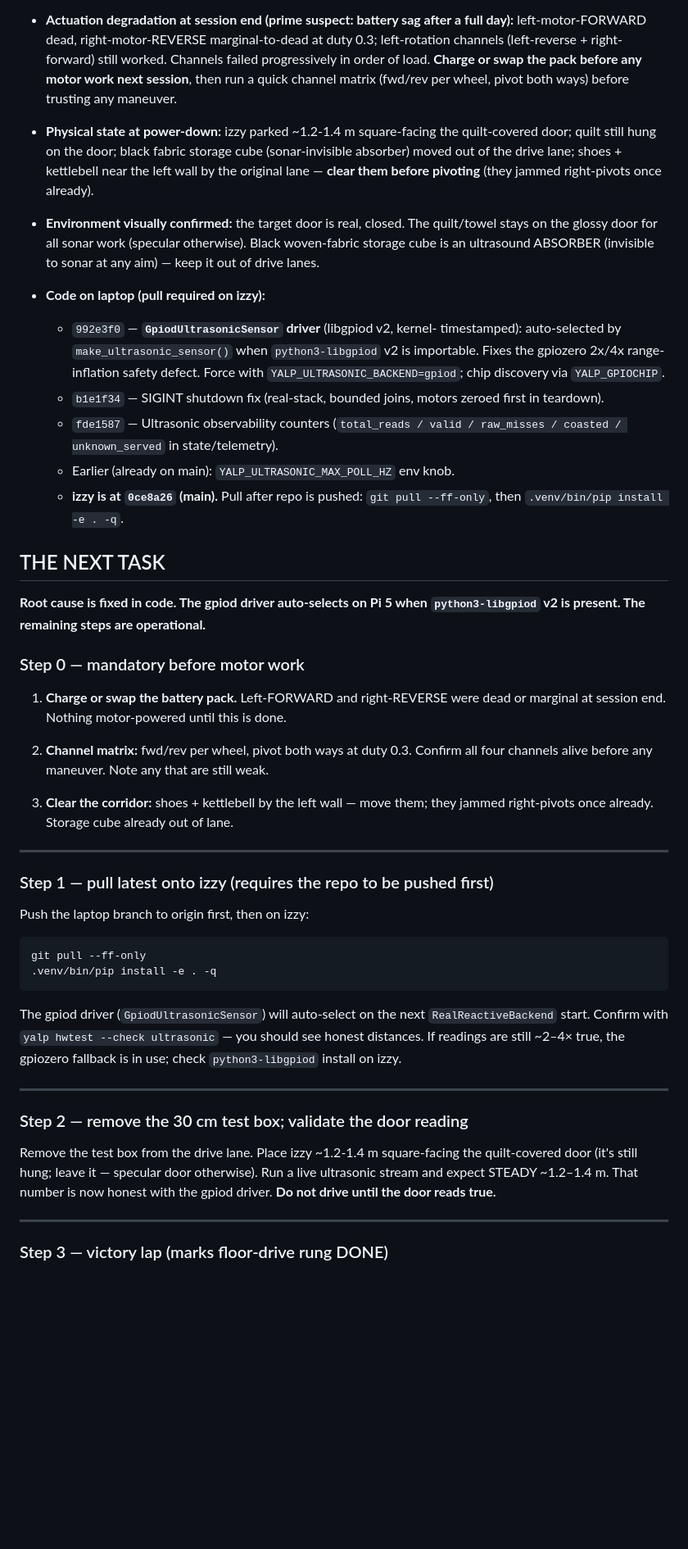
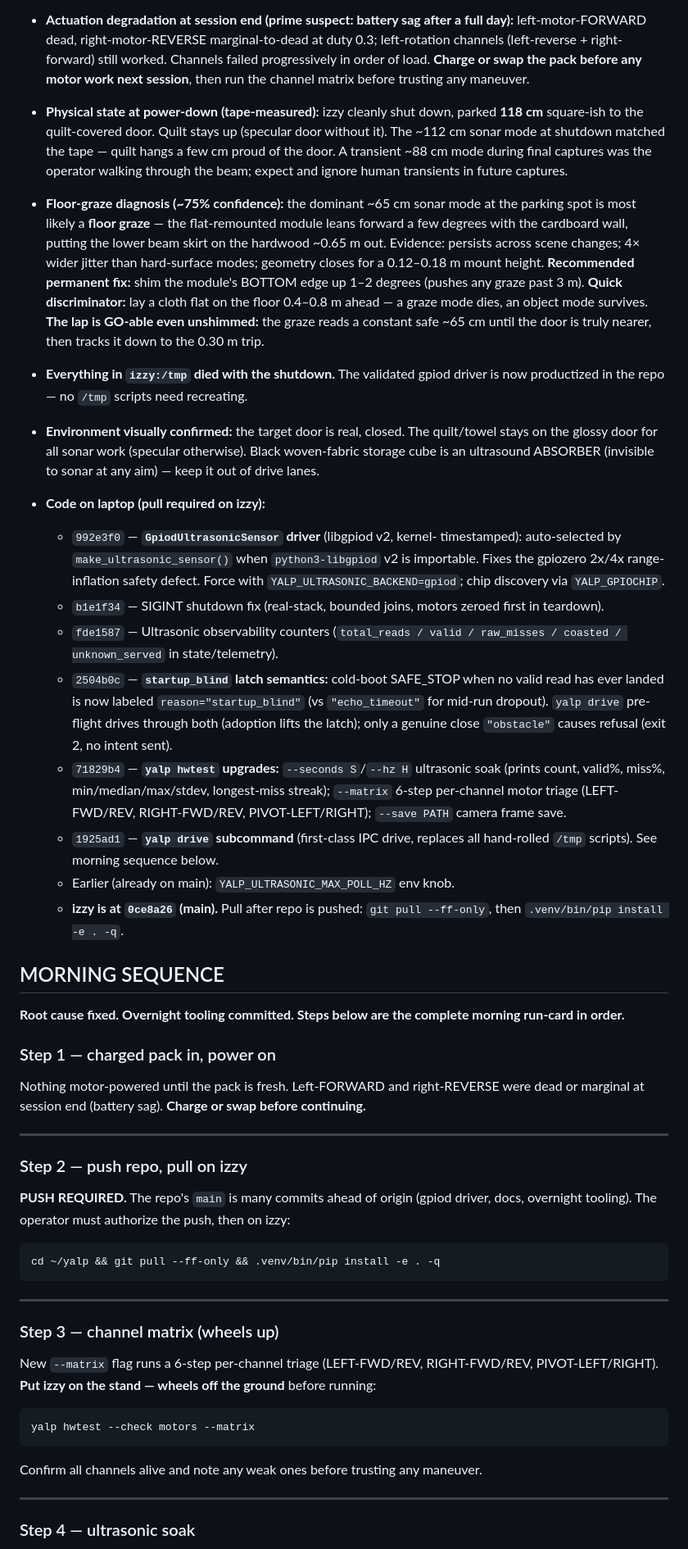
Before and after one commit to brocoppler/yalp, a Markdown page: docs/technical/next-session-handoff.md, the part around one of its changes. Shown at 82% size. Drawn GitHub-style; blank space fills up the shorter version.

````diff
--- a/docs/technical/next-session-handoff.md
+++ b/docs/technical/next-session-handoff.md
@@ -42,14 +42,30 @@ the victory lap.
   full day):** left-motor-FORWARD dead, right-motor-REVERSE marginal-to-dead
   at duty 0.3; left-rotation channels (left-reverse + right-forward) still
   worked. Channels failed progressively in order of load. **Charge or swap
-  the pack before any motor work next session**, then run a quick channel
-  matrix (fwd/rev per wheel, pivot both ways) before trusting any maneuver.
+  the pack before any motor work next session**, then run the channel matrix
+  before trusting any maneuver.
 
-- **Physical state at power-down:** izzy parked ~1.2-1.4 m square-facing the
-  quilt-covered door; quilt still hung on the door; black fabric storage cube
-  (sonar-invisible absorber) moved out of the drive lane; shoes + kettlebell
-  near the left wall by the original lane — **clear them before pivoting**
-  (they jammed right-pivots once already).
+- **Physical state at power-down (tape-measured):** izzy cleanly shut down,
+  parked **118 cm** square-ish to the quilt-covered door. Quilt stays up
+  (specular door without it). The ~112 cm sonar mode at shutdown matched the
+  tape — quilt hangs a few cm proud of the door. A transient ~88 cm mode
+  during final captures was the operator walking through the beam; expect and
+  ignore human transients in future captures.
+
+- **Floor-graze diagnosis (~75% confidence):** the dominant ~65 cm sonar mode
+  at the parking spot is most likely a **floor graze** — the flat-remounted
+  module leans forward a few degrees with the cardboard wall, putting the
+  lower beam skirt on the hardwood ~0.65 m out. Evidence: persists across
+  scene changes; 4× wider jitter than hard-surface modes; geometry closes for
+  a 0.12–0.18 m mount height. **Recommended permanent fix:** shim the
+  module's BOTTOM edge up 1–2 degrees (pushes any graze past 3 m).
+  **Quick discriminator:** lay a cloth flat on the floor 0.4–0.8 m ahead —
+  a graze mode dies, an object mode survives. **The lap is GO-able even
+  unshimmed:** the graze reads a constant safe ~65 cm until the door is truly
+  nearer, then tracks it down to the 0.30 m trip.
+
+- **Everything in `izzy:/tmp` died with the shutdown.** The validated gpiod
+  driver is now productized in the repo — no `/tmp` scripts need recreating.
 
 - **Environment visually confirmed:** the target door is real, closed. The
   quilt/towel stays on the glossy door for all sonar work (specular
@@ -66,50 +82,56 @@ the victory lap.
     first in teardown).
   - `fde1587` — Ultrasonic observability counters (`total_reads / valid /
     raw_misses / coasted / unknown_served` in state/telemetry).
+  - `2504b0c` — **`startup_blind` latch semantics:** cold-boot SAFE_STOP when
+    no valid read has ever landed is now labeled `reason="startup_blind"` (vs
+    `"echo_timeout"` for mid-run dropout). `yalp drive` pre-flight drives
+    through both (adoption lifts the latch); only a genuine close `"obstacle"`
+    causes refusal (exit 2, no intent sent).
+  - `71829b4` — **`yalp hwtest` upgrades:** `--seconds S`/`--hz H` ultrasonic
+    soak (prints count, valid%, miss%, min/median/max/stdev, longest-miss
+    streak); `--matrix` 6-step per-channel motor triage (LEFT-FWD/REV,
+    RIGHT-FWD/REV, PIVOT-LEFT/RIGHT); `--save PATH` camera frame save.
+  - `1925ad1` — **`yalp drive` subcommand** (first-class IPC drive, replaces
+    all hand-rolled `/tmp` scripts). See morning sequence below.
   - Earlier (already on main): `YALP_ULTRASONIC_MAX_POLL_HZ` env knob.
   - **izzy is at `0ce8a26` (main).** Pull after repo is pushed:
     `git pull --ff-only`, then `.venv/bin/pip install -e . -q`.
 
-## THE NEXT TASK
+## MORNING SEQUENCE
 
-**Root cause is fixed in code. The gpiod driver auto-selects on Pi 5 when
-`python3-libgpiod` v2 is present. The remaining steps are operational.**
+**Root cause fixed. Overnight tooling committed. Steps below are the complete
+morning run-card in order.**
 
-### Step 0 — mandatory before motor work
+### Step 1 — charged pack in, power on
 
-1. **Charge or swap the battery pack.** Left-FORWARD and right-REVERSE were
-   dead or marginal at session end. Nothing motor-powered until this is done.
-
-2. **Channel matrix:** fwd/rev per wheel, pivot both ways at duty 0.3. Confirm
-   all four channels alive before any maneuver. Note any that are still weak.
-
-3. **Clear the corridor:** shoes + kettlebell by the left wall — move them;
-   they jammed right-pivots once already. Storage cube already out of lane.
+Nothing motor-powered until the pack is fresh. Left-FORWARD and right-REVERSE
+were dead or marginal at session end (battery sag). **Charge or swap before
+continuing.**
 
 ---
 
-### Step 1 — pull latest onto izzy (requires the repo to be pushed first)
+### Step 2 — push repo, pull on izzy
 
-Push the laptop branch to origin first, then on izzy:
+**PUSH REQUIRED.** The repo's `main` is many commits ahead of origin (gpiod
+driver, docs, overnight tooling). The operator must authorize the push, then
+on izzy:
 ```
-git pull --ff-only
-.venv/bin/pip install -e . -q
+cd ~/yalp && git pull --ff-only && .venv/bin/pip install -e . -q
 ```
-The gpiod driver (`GpiodUltrasonicSensor`) will auto-select on the next
-`RealReactiveBackend` start. Confirm with `yalp hwtest --check ultrasonic` —
-you should see honest distances. If readings are still ~2–4× true, the gpiozero
-fallback is in use; check `python3-libgpiod` install on izzy.
 
 ---
 
-### Step 2 — remove the 30 cm test box; validate the door reading
+### Step 3 — channel matrix (wheels up)
 
-Remove the test box from the drive lane. Place izzy ~1.2-1.4 m square-facing
-the quilt-covered door (it's still hung; leave it — specular door otherwise).
-Run a live ultrasonic stream and expect STEADY ~1.2–1.4 m. That number is now
-honest with the gpiod driver. **Do not drive until the door reads true.**
+New `--matrix` flag runs a 6-step per-channel triage (LEFT-FWD/REV,
+RIGHT-FWD/REV, PIVOT-LEFT/RIGHT). **Put izzy on the stand — wheels off the
+ground** before running:
+```
+yalp hwtest --check motors --matrix
+```
+Confirm all channels alive and note any weak ones before trusting any maneuver.
 
 ---
 
-### Step 3 — victory lap (marks floor-drive rung DONE)
+### Step 4 — ultrasonic soak
 
````
Also changed, not shown: other parts of docs/technical/next-session-handoff.md (+64 -23 lines).
